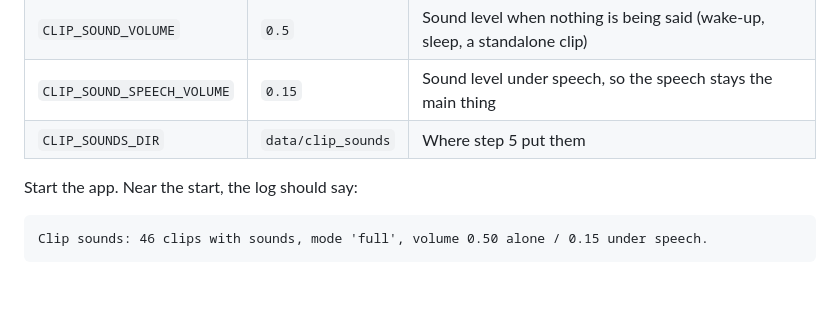
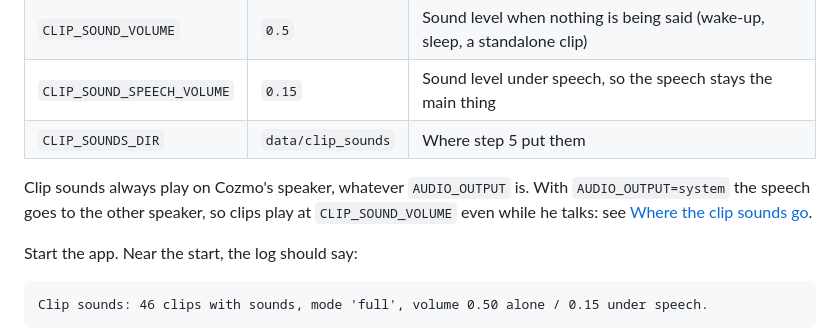
Before and after one commit to sun4git/SmartCozmo, a Markdown page: docs/clip-sounds.md, the part around the change. GitHub-like rendering; blank space fills up the shorter version.

````diff
--- a/docs/clip-sounds.md
+++ b/docs/clip-sounds.md
@@ -170,6 +170,11 @@ pulling):
 | `CLIP_SOUND_SPEECH_VOLUME` | `0.15` | Sound level under speech, so the speech stays the main thing |
 | `CLIP_SOUNDS_DIR` | `data/clip_sounds` | Where step 5 put them |
 
+Clip sounds always play on Cozmo's speaker, whatever `AUDIO_OUTPUT` is. With
+`AUDIO_OUTPUT=system` the speech goes to the other speaker, so clips play at
+`CLIP_SOUND_VOLUME` even while he talks: see
+[Where the clip sounds go](audio-output.md#where-the-clip-sounds-go).
+
 Start the app. Near the start, the log should say:
 
 ```
````
Also changed, not shown: README.md (+1 -1 lines), docs/audio-output.md (+18 -0 lines).
